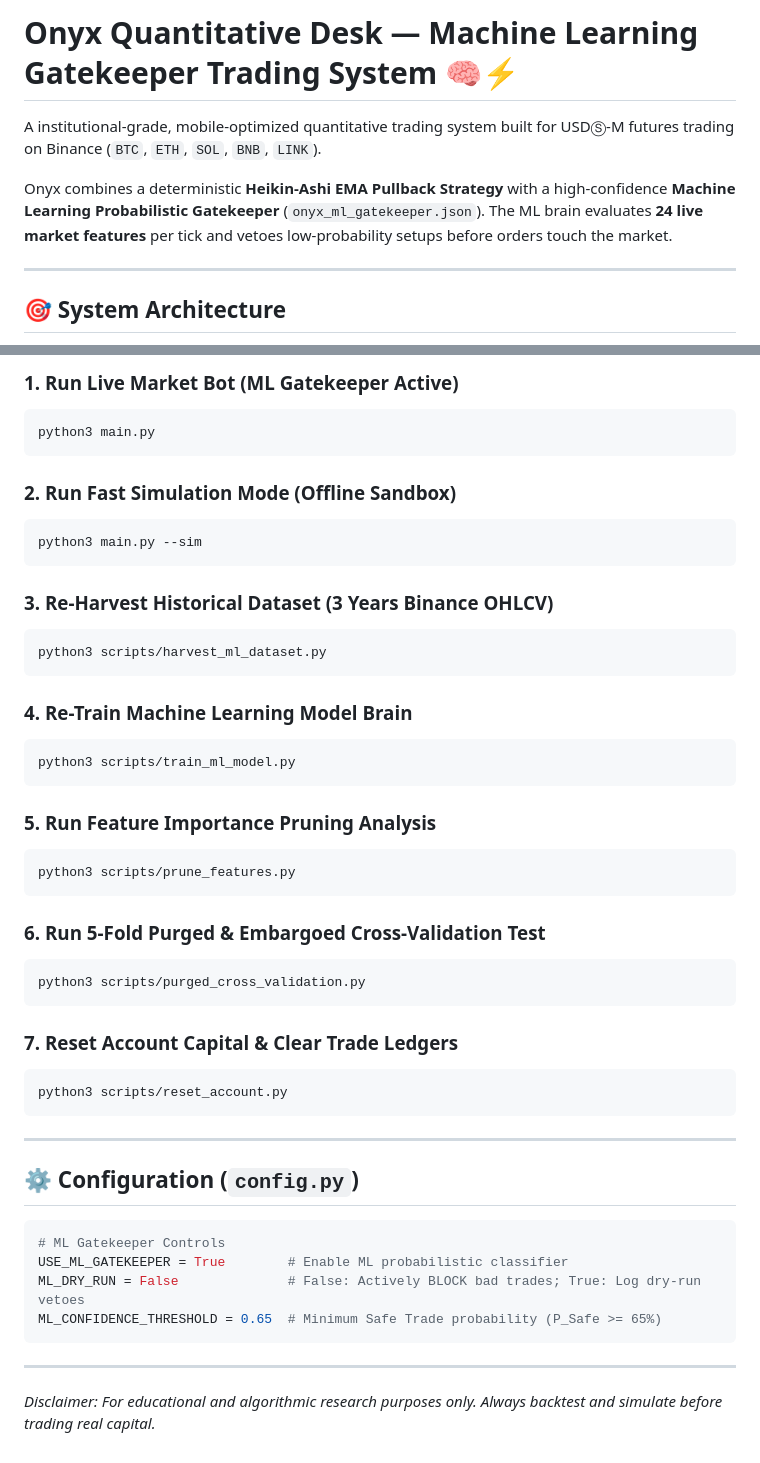
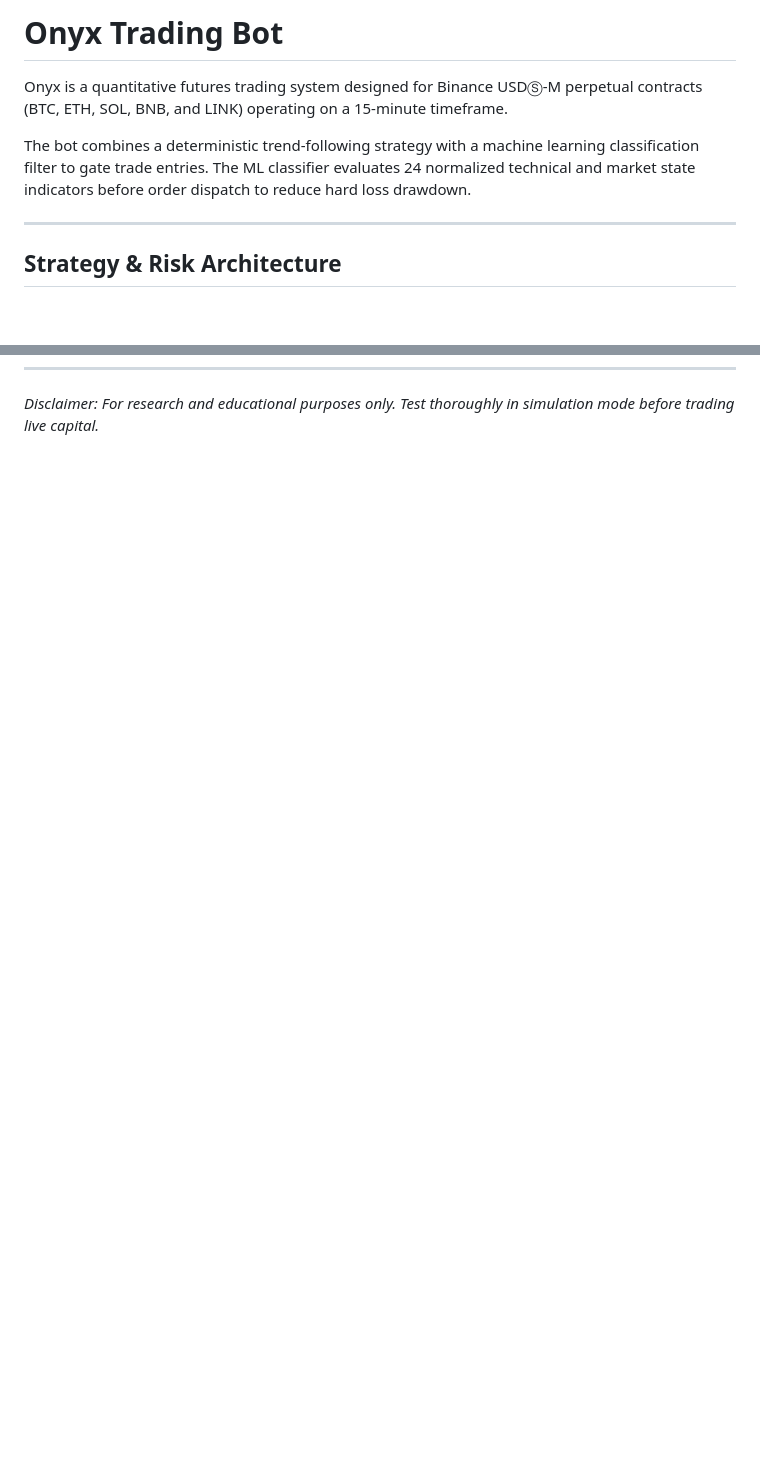
Before and after one commit to Sharif-z/onyx-TradingBot, a Markdown page: README.md, 2 parts joined by grey strips. Rendered like a GitHub page; blank space fills up the shorter version.

Commit message:
docs: updated README with clean human-written developer formatting

````diff
--- a/README.md
+++ b/README.md
@@ -1,10 +1,10 @@
-# Onyx Quantitative Desk — Machine Learning Gatekeeper Trading System 🧠⚡
+# Onyx Trading Bot
 
-A institutional-grade, mobile-optimized quantitative trading system built for USDⓈ-M futures trading on Binance (`BTC`, `ETH`, `SOL`, `BNB`, `LINK`).
+Onyx is a quantitative futures trading system designed for Binance USDⓈ-M perpetual contracts (BTC, ETH, SOL, BNB, and LINK) operating on a 15-minute timeframe.
 
-Onyx combines a deterministic **Heikin-Ashi EMA Pullback Strategy** with a high-confidence **Machine Learning Probabilistic Gatekeeper** (`onyx_ml_gatekeeper.json`). The ML brain evaluates **24 live market features** per tick and vetoes low-probability setups before orders touch the market.
+The bot combines a deterministic trend-following strategy with a machine learning classification filter to gate trade entries. The ML classifier evaluates 24 normalized technical and market state indicators before order dispatch to reduce hard loss drawdown.
 
 ---
 
-## 🎯 System Architecture
+## Strategy & Risk Architecture
 
@@ -86,48 +92 @@ Open **`http://localhost:8000`** to access the glassmorphism quantitative termin
-### 1. Run Live Market Bot (ML Gatekeeper Active)
-```bash
-python3 main.py
-```
-
-### 2. Run Fast Simulation Mode (Offline Sandbox)
-```bash
-python3 main.py --sim
-```
-
-### 3. Re-Harvest Historical Dataset (3 Years Binance OHLCV)
-```bash
-python3 scripts/harvest_ml_dataset.py
-```
-
-### 4. Re-Train Machine Learning Model Brain
-```bash
-python3 scripts/train_ml_model.py
-```
-
-### 5. Run Feature Importance Pruning Analysis
-```bash
-python3 scripts/prune_features.py
-```
-
-### 6. Run 5-Fold Purged & Embargoed Cross-Validation Test
-```bash
-python3 scripts/purged_cross_validation.py
-```
-
-### 7. Reset Account Capital & Clear Trade Ledgers
-```bash
-python3 scripts/reset_account.py
-```
-
----
-
-## ⚙️ Configuration (`config.py`)
-
-```python
-# ML Gatekeeper Controls
-USE_ML_GATEKEEPER = True        # Enable ML probabilistic classifier
-ML_DRY_RUN = False              # False: Actively BLOCK bad trades; True: Log dry-run vetoes
-ML_CONFIDENCE_THRESHOLD = 0.65  # Minimum Safe Trade probability (P_Safe >= 65%)
-```
-
----
-*Disclaimer: For educational and algorithmic research purposes only. Always backtest and simulate before trading real capital.*
+*Disclaimer: For research and educational purposes only. Test thoroughly in simulation mode before trading live capital.*
````
Also changed, not shown: other parts of README.md (+77 -71 lines).
